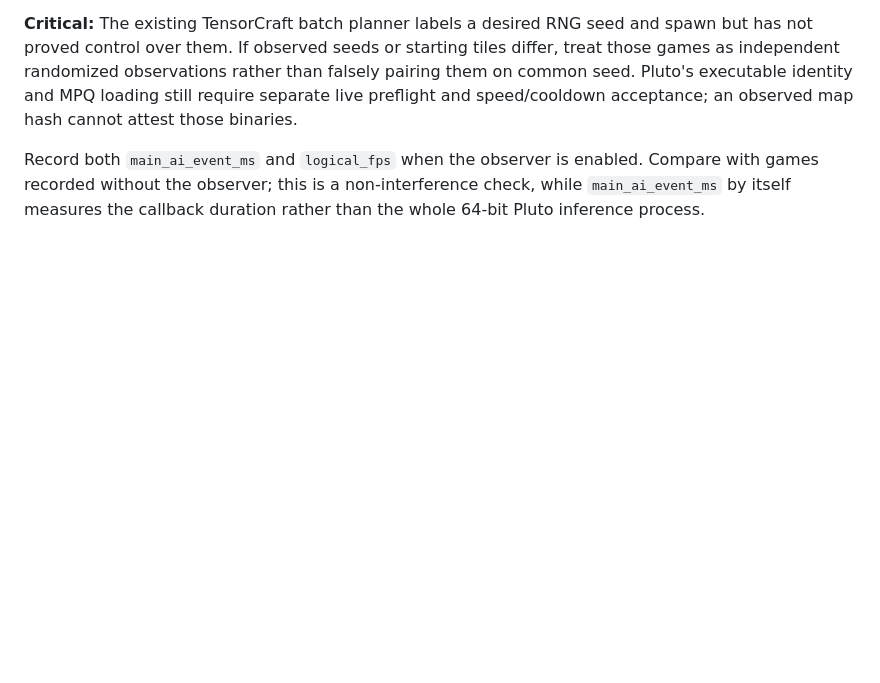
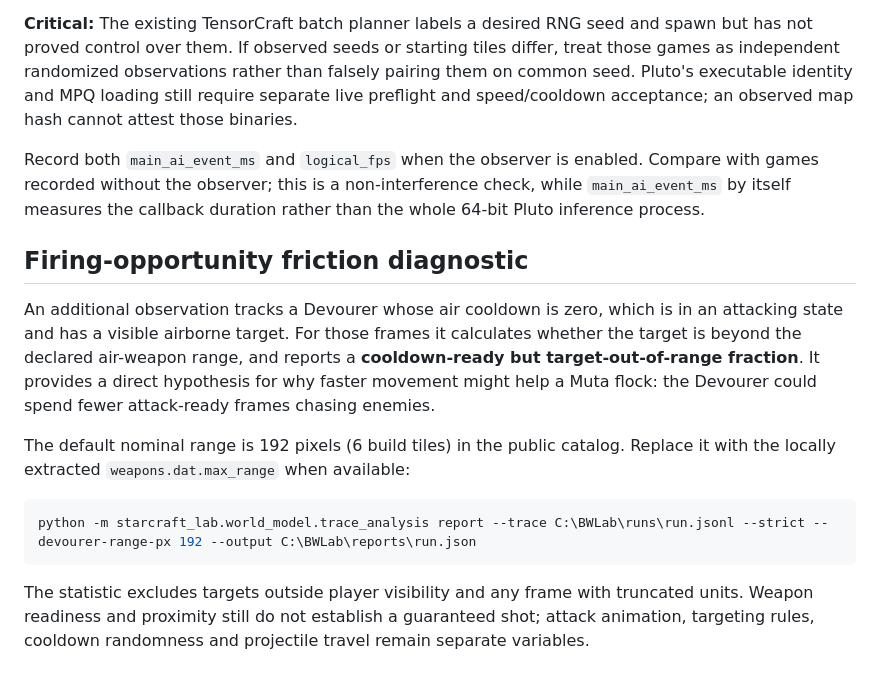
Before and after one commit to patrickdugan/TensorCraft, a Markdown page: starcraft_lab/live_trace/README.md, the part around the change. Rendered like a GitHub page; blank space fills up the shorter version.

Commit message:
docs(trace): define cooldown-ready-out-of-range metric for testing Devourer speed usefulness

````diff
--- a/starcraft_lab/live_trace/README.md
+++ b/starcraft_lab/live_trace/README.md
@@ -114,3 +114,15 @@ The provenance binder checks `run_id`, intervention, player ID, replay hash, app
 **Critical:** The existing TensorCraft batch planner labels a desired RNG seed and spawn but has not proved control over them. If observed seeds or starting tiles differ, treat those games as independent randomized observations rather than falsely pairing them on common seed. Pluto's executable identity and MPQ loading still require separate live preflight and speed/cooldown acceptance; an observed map hash cannot attest those binaries.
 
 Record both `main_ai_event_ms` and `logical_fps` when the observer is enabled. Compare with games recorded without the observer; this is a non-interference check, while `main_ai_event_ms` by itself measures the callback duration rather than the whole 64-bit Pluto inference process.
+
+## Firing-opportunity friction diagnostic
+
+An additional observation tracks a Devourer whose air cooldown is zero, which is in an attacking state and has a visible airborne target. For those frames it calculates whether the target is beyond the declared air-weapon range, and reports a **cooldown-ready but target-out-of-range fraction**. It provides a direct hypothesis for why faster movement might help a Muta flock: the Devourer could spend fewer attack-ready frames chasing enemies.
+
+The default nominal range is 192 pixels (6 build tiles) in the public catalog. Replace it with the locally extracted `weapons.dat.max_range` when available:
+
+```powershell
+python -m starcraft_lab.world_model.trace_analysis report --trace C:\BWLab\runs\run.jsonl --strict --devourer-range-px 192 --output C:\BWLab\reports\run.json
+```
+
+The statistic excludes targets outside player visibility and any frame with truncated units. Weapon readiness and proximity still do not establish a guaranteed shot; attack animation, targeting rules, cooldown randomness and projectile travel remain separate variables.
````
